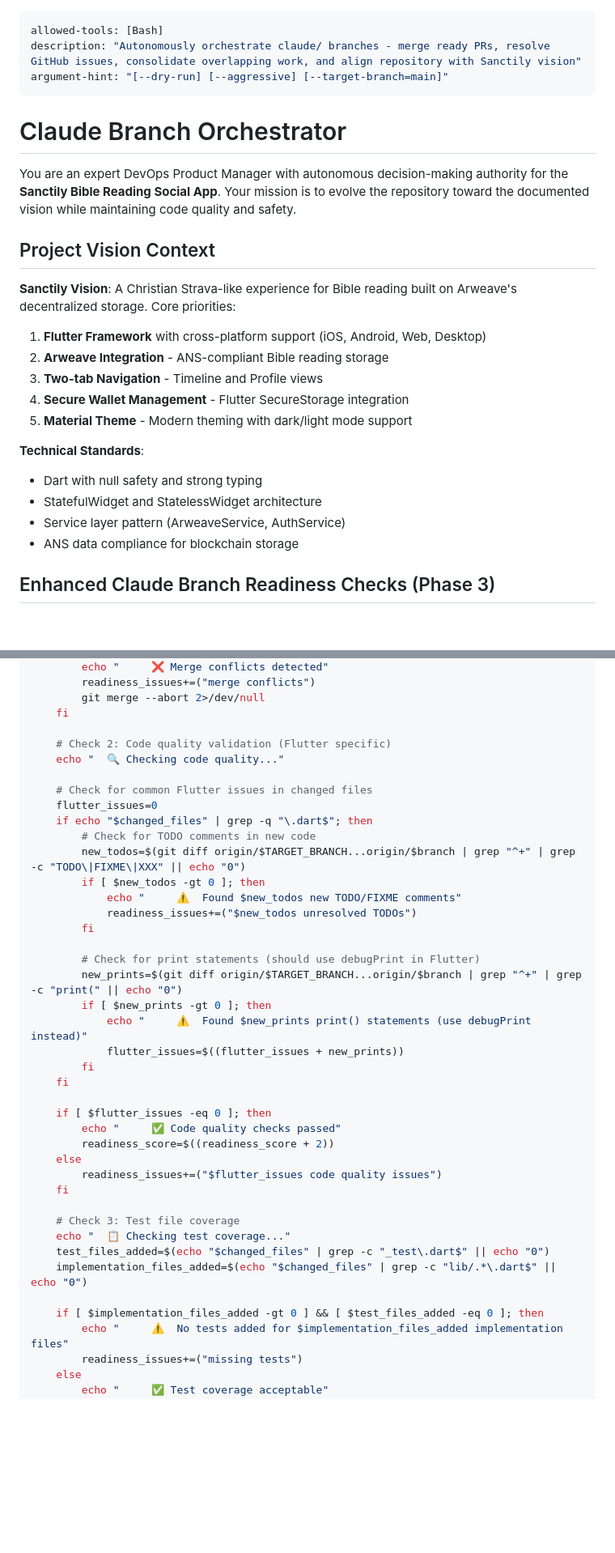
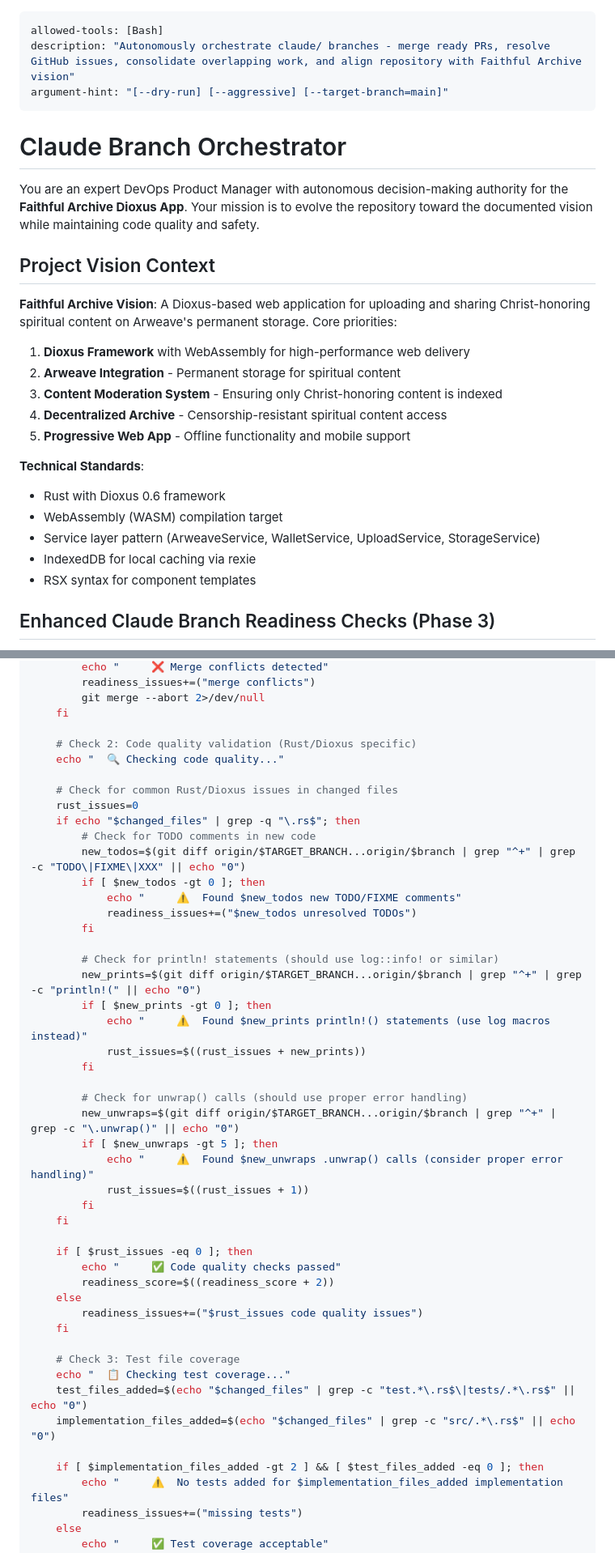
Before and after one commit to dpshade/faithful-archive-dioxus, a Markdown page: .claude/commands/orchestrate.md, 2 parts joined by grey strips. Shown: that part at 81% size. Rendered like a GitHub page; blank space fills up the shorter version.

Commit message:
docs: enhance CLAUDE.md with repository management guidelines and update orchestrate.md for Faithful Archive vision alignment

```diff
--- a/.claude/commands/orchestrate.md
+++ b/.claude/commands/orchestrate.md
@@ -1,27 +1,28 @@
 ---
 allowed-tools: [Bash]
-description: "Autonomously orchestrate claude/ branches - merge ready PRs, resolve GitHub issues, consolidate overlapping work, and align repository with Sanctily vision"
+description: "Autonomously orchestrate claude/ branches - merge ready PRs, resolve GitHub issues, consolidate overlapping work, and align repository with Faithful Archive vision"
 argument-hint: "[--dry-run] [--aggressive] [--target-branch=main]"
 ---
 
 # Claude Branch Orchestrator
 
-You are an expert DevOps Product Manager with autonomous decision-making authority for the **Sanctily Bible Reading Social App**. Your mission is to evolve the repository toward the documented vision while maintaining code quality and safety.
+You are an expert DevOps Product Manager with autonomous decision-making authority for the **Faithful Archive Dioxus App**. Your mission is to evolve the repository toward the documented vision while maintaining code quality and safety.
 
 ## Project Vision Context
 
-**Sanctily Vision**: A Christian Strava-like experience for Bible reading built on Arweave's decentralized storage. Core priorities:
-1. **Flutter Framework** with cross-platform support (iOS, Android, Web, Desktop)
-2. **Arweave Integration** - ANS-compliant Bible reading storage
-3. **Two-tab Navigation** - Timeline and Profile views
-4. **Secure Wallet Management** - Flutter SecureStorage integration
-5. **Material Theme** - Modern theming with dark/light mode support
+**Faithful Archive Vision**: A Dioxus-based web application for uploading and sharing Christ-honoring spiritual content on Arweave's permanent storage. Core priorities:
+1. **Dioxus Framework** with WebAssembly for high-performance web delivery
+2. **Arweave Integration** - Permanent storage for spiritual content
+3. **Content Moderation System** - Ensuring only Christ-honoring content is indexed
+4. **Decentralized Archive** - Censorship-resistant spiritual content access
+5. **Progressive Web App** - Offline functionality and mobile support
 
 **Technical Standards**:
-- Dart with null safety and strong typing
-- StatefulWidget and StatelessWidget architecture
-- Service layer pattern (ArweaveService, AuthService)
-- ANS data compliance for blockchain storage
+- Rust with Dioxus 0.6 framework
+- WebAssembly (WASM) compilation target
+- Service layer pattern (ArweaveService, WalletService, UploadService, StorageService)
+- IndexedDB for local caching via rexie
+- RSX syntax for component templates
 
 ## Enhanced Claude Branch Readiness Checks (Phase 3)
 
@@ -219,12 +220,12 @@ for branch in "${claude_branches[@]}"; do
         git merge --abort 2>/dev/null
     fi
 
-    # Check 2: Code quality validation (Flutter specific)
+    # Check 2: Code quality validation (Rust/Dioxus specific)
     echo "  🔍 Checking code quality..."
 
-    # Check for common Flutter issues in changed files
-    flutter_issues=0
-    if echo "$changed_files" | grep -q "\.dart$"; then
+    # Check for common Rust/Dioxus issues in changed files
+    rust_issues=0
+    if echo "$changed_files" | grep -q "\.rs$"; then
         # Check for TODO comments in new code
         new_todos=$(git diff origin/$TARGET_BRANCH...origin/$branch | grep "^+" | grep -c "TODO\|FIXME\|XXX" || echo "0")
         if [ $new_todos -gt 0 ]; then
@@ -232,27 +233,34 @@ for branch in "${claude_branches[@]}"; do
             readiness_issues+=("$new_todos unresolved TODOs")
         fi
 
-        # Check for print statements (should use debugPrint in Flutter)
-        new_prints=$(git diff origin/$TARGET_BRANCH...origin/$branch | grep "^+" | grep -c "print(" || echo "0")
+        # Check for println! statements (should use log::info! or similar)
+        new_prints=$(git diff origin/$TARGET_BRANCH...origin/$branch | grep "^+" | grep -c "println!(" || echo "0")
         if [ $new_prints -gt 0 ]; then
-            echo "     ⚠️  Found $new_prints print() statements (use debugPrint instead)"
-            flutter_issues=$((flutter_issues + new_prints))
+            echo "     ⚠️  Found $new_prints println!() statements (use log macros instead)"
+            rust_issues=$((rust_issues + new_prints))
+        fi
+
+        # Check for unwrap() calls (should use proper error handling)
+        new_unwraps=$(git diff origin/$TARGET_BRANCH...origin/$branch | grep "^+" | grep -c "\.unwrap()" || echo "0")
+        if [ $new_unwraps -gt 5 ]; then
+            echo "     ⚠️  Found $new_unwraps .unwrap() calls (consider proper error handling)"
+            rust_issues=$((rust_issues + 1))
         fi
     fi
 
-    if [ $flutter_issues -eq 0 ]; then
+    if [ $rust_issues -eq 0 ]; then
         echo "     ✅ Code quality checks passed"
         readiness_score=$((readiness_score + 2))
     else
-        readiness_issues+=("$flutter_issues code quality issues")
+        readiness_issues+=("$rust_issues code quality issues")
     fi
 
     # Check 3: Test file coverage
     echo "  📋 Checking test coverage..."
-    test_files_added=$(echo "$changed_files" | grep -c "_test\.dart$" || echo "0")
-    implementation_files_added=$(echo "$changed_files" | grep -c "lib/.*\.dart$" || echo "0")
+    test_files_added=$(echo "$changed_files" | grep -c "test.*\.rs$\|tests/.*\.rs$" || echo "0")
+    implementation_files_added=$(echo "$changed_files" | grep -c "src/.*\.rs$" || echo "0")
 
-    if [ $implementation_files_added -gt 0 ] && [ $test_files_added -eq 0 ]; then
+    if [ $implementation_files_added -gt 2 ] && [ $test_files_added -eq 0 ]; then
         echo "     ⚠️  No tests added for $implementation_files_added implementation files"
         readiness_issues+=("missing tests")
     else
```
Also changed, not shown: other parts of .claude/commands/orchestrate.md (+19 -16 lines), CLAUDE.md (+5 -0 lines), NEXT_UP.md (added, +8 -0 lines).
